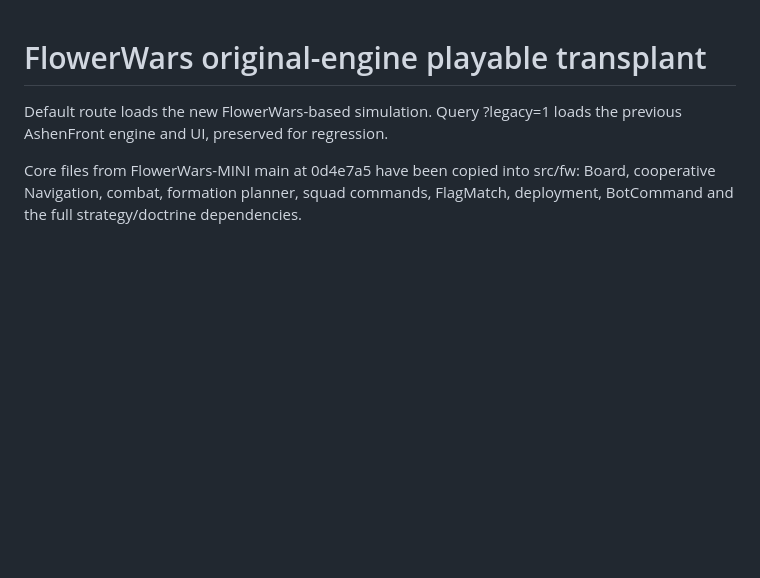
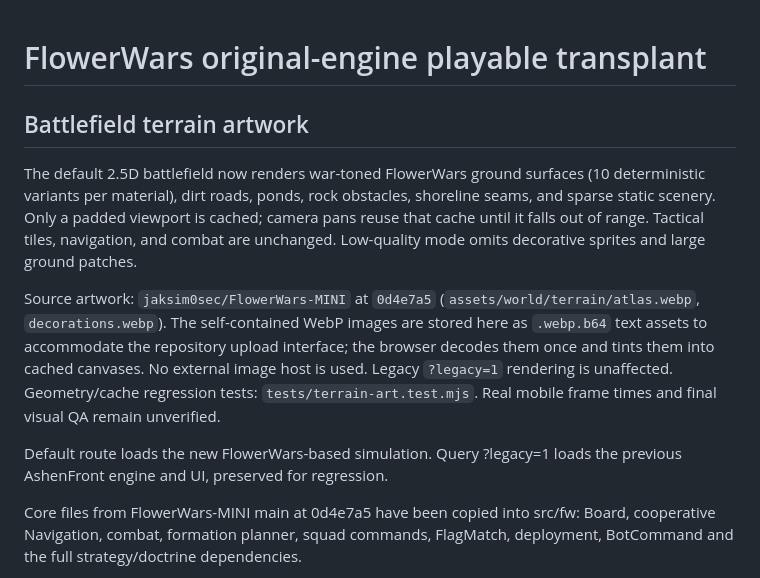
Before and after one commit to jaksim0sec/AshenFront, a Markdown page: README.md, the part around the change. Rendered like a GitHub page; blank space fills up the shorter version.

Commit message:
docs: describe wartime terrain skin, assets and rendering constraints

```diff
--- a/README.md
+++ b/README.md
@@ -1,4 +1,10 @@
 # FlowerWars original-engine playable transplant
+
+## Battlefield terrain artwork
+
+The default 2.5D battlefield now renders war-toned FlowerWars ground surfaces (10 deterministic variants per material), dirt roads, ponds, rock obstacles, shoreline seams, and sparse static scenery. Only a padded viewport is cached; camera pans reuse that cache until it falls out of range. Tactical tiles, navigation, and combat are unchanged. Low-quality mode omits decorative sprites and large ground patches.
+
+Source artwork: `jaksim0sec/FlowerWars-MINI` at `0d4e7a5` (`assets/world/terrain/atlas.webp`, `decorations.webp`). The self-contained WebP images are stored here as `.webp.b64` text assets to accommodate the repository upload interface; the browser decodes them once and tints them into cached canvases. No external image host is used. Legacy `?legacy=1` rendering is unaffected. Geometry/cache regression tests: `tests/terrain-art.test.mjs`. Real mobile frame times and final visual QA remain unverified.
 
 Default route loads the new FlowerWars-based simulation. Query ?legacy=1 loads the previous AshenFront engine and UI, preserved for regression.
 
```
